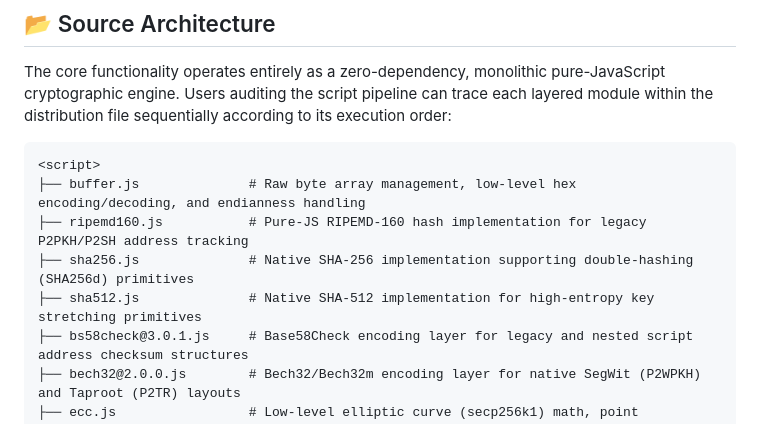
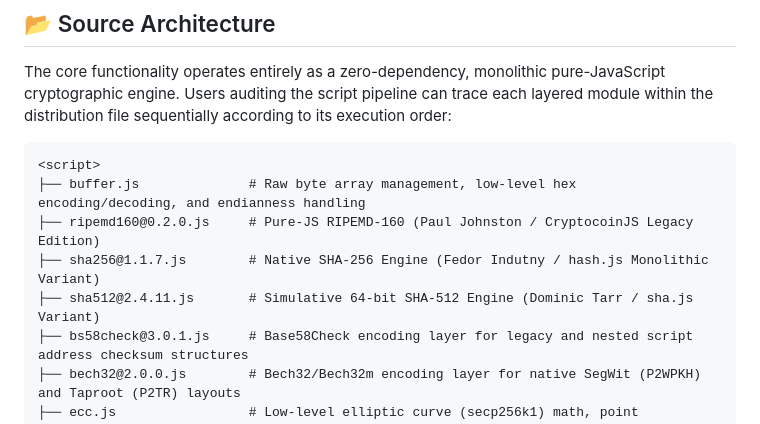
Before and after one commit to btctorbit/torbit, a Markdown page: README.md, the part around the change. Drawn GitHub-style.

Commit message:
Update README with new versions of JavaScript files

````diff
--- a/README.md
+++ b/README.md
@@ -24,9 +24,9 @@ The core functionality operates entirely as a zero-dependency, monolithic pure-J
 ```text
 <script>
 ├── buffer.js              # Raw byte array management, low-level hex encoding/decoding, and endianness handling
-├── ripemd160.js           # Pure-JS RIPEMD-160 hash implementation for legacy P2PKH/P2SH address tracking
-├── sha256.js              # Native SHA-256 implementation supporting double-hashing (SHA256d) primitives
-├── sha512.js              # Native SHA-512 implementation for high-entropy key stretching primitives
+├── ripemd160@0.2.0.js     # Pure-JS RIPEMD-160 (Paul Johnston / CryptocoinJS Legacy Edition)
+├── sha256@1.1.7.js        # Native SHA-256 Engine (Fedor Indutny / hash.js Monolithic Variant)
+├── sha512@2.4.11.js       # Simulative 64-bit SHA-512 Engine (Dominic Tarr / sha.js Variant)
 ├── bs58check@3.0.1.js     # Base58Check encoding layer for legacy and nested script address checksum structures
 ├── bech32@2.0.0.js        # Bech32/Bech32m encoding layer for native SegWit (P2WPKH) and Taproot (P2TR) layouts
 ├── ecc.js                 # Low-level elliptic curve (secp256k1) math, point validation, and keypair operations
````
